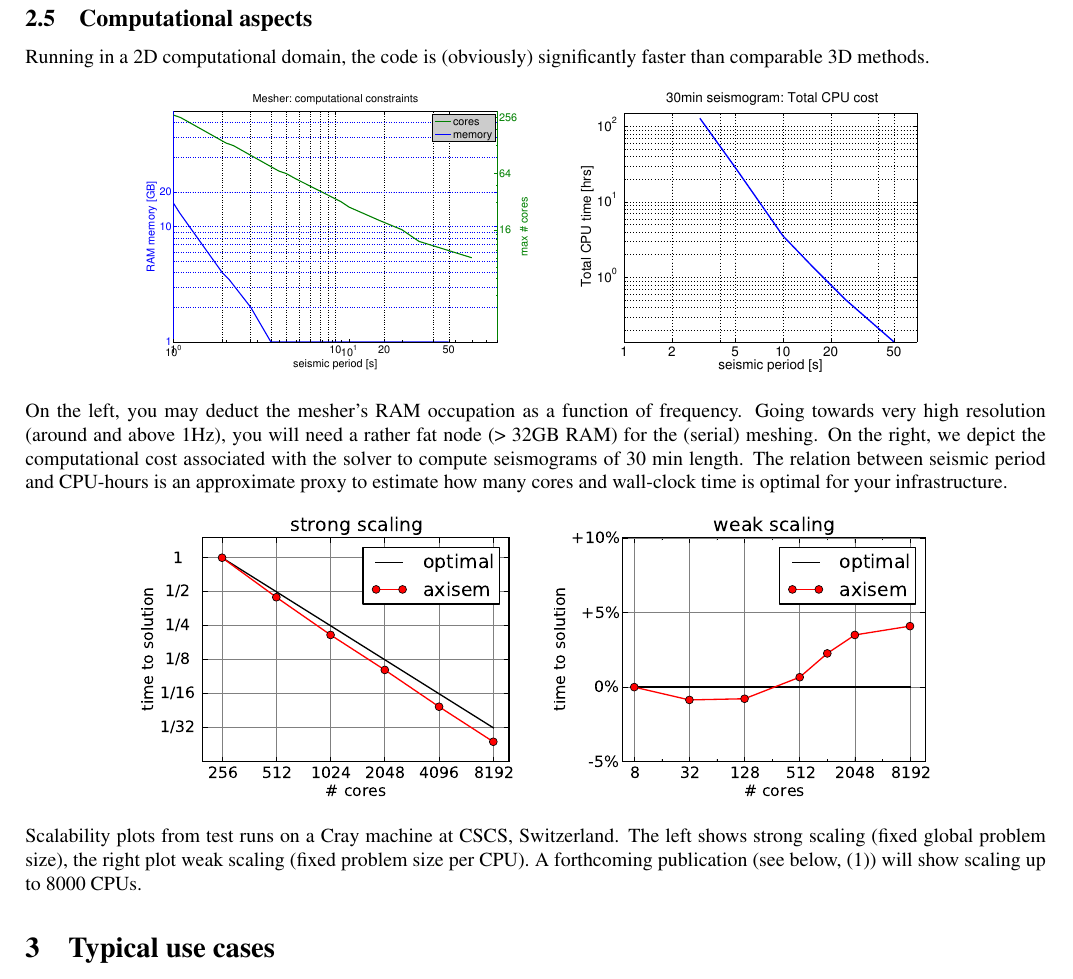
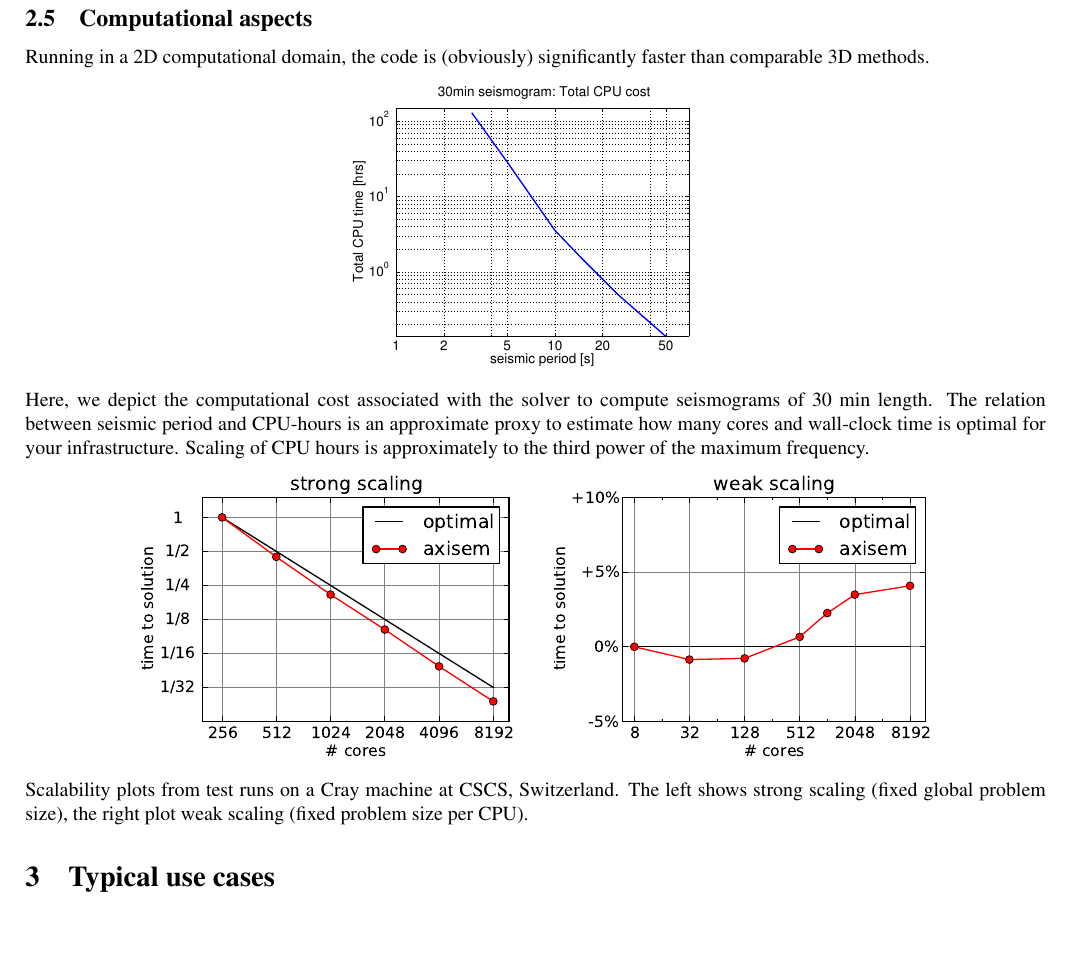
Before and after one commit to geodynamics/axisem, a LaTeX document (MANUAL/manual_axisem1.1.tex): part of page 9 of 13, cut so that both start at the same text, the shorter picture padded with empty space. Compiled offline with pdfLaTeX.

Commit message:
removing outdated stuff about memory usage of the mesher. Needs to be redone!

```diff
--- a/MANUAL/manual_axisem1.1.tex
+++ b/MANUAL/manual_axisem1.1.tex
@@ -620,17 +620,20 @@ Running in a 2D computational domain, the code is (obviously) significantly fast
 than comparable 3D methods.
 
 \begin{center}
-    \includegraphics[height=50mm]{mesher_comp_cost.pdf}
-    \hspace{5mm}
+    %\includegraphics[height=50mm]{mesher_comp_cost.pdf}
+    %\hspace{5mm}
     \includegraphics[height=50mm]{solver_totalcpu.pdf}
 \end{center}
 
-On the left, you may deduct the mesher's RAM occupation as a function of frequency. Going
-towards very high resolution (around and above 1Hz), you will need a rather fat node (>
-32GB RAM) for the (serial) meshing.  On the right, we depict the computational cost
+%On the left, you may deduct the mesher's RAM occupation as a function of frequency. Going
+%towards very high resolution (around and above 1Hz), you will need a rather fat node (>
+%32GB RAM) for the (serial) meshing.
+%On the right,
+Here, we depict the computational cost
 associated with the solver to compute seismograms of 30 min length. The relation between
 seismic period and CPU-hours is an approximate proxy to estimate how many cores and
-wall-clock time is optimal for your infrastructure.
+wall-clock time is optimal for your infrastructure. Scaling of CPU hours is approximately
+to the third power of the maximum frequency.
 
 \begin{center}
     \includegraphics[height=50mm]{COMPUTATIONAL_COST/strong_scaling_new.pdf}
@@ -640,8 +643,7 @@ wall-clock time is optimal for your infrastructure.
 
 Scalability plots from test runs on a Cray machine at CSCS, Switzerland. The left shows
 strong scaling (fixed global problem size), the right plot weak scaling (fixed problem
-size per CPU). A forthcoming publication (see below, (1)) will show scaling up to 8000
-CPUs.
+size per CPU).
 
 
 \section{Typical use cases}
```
